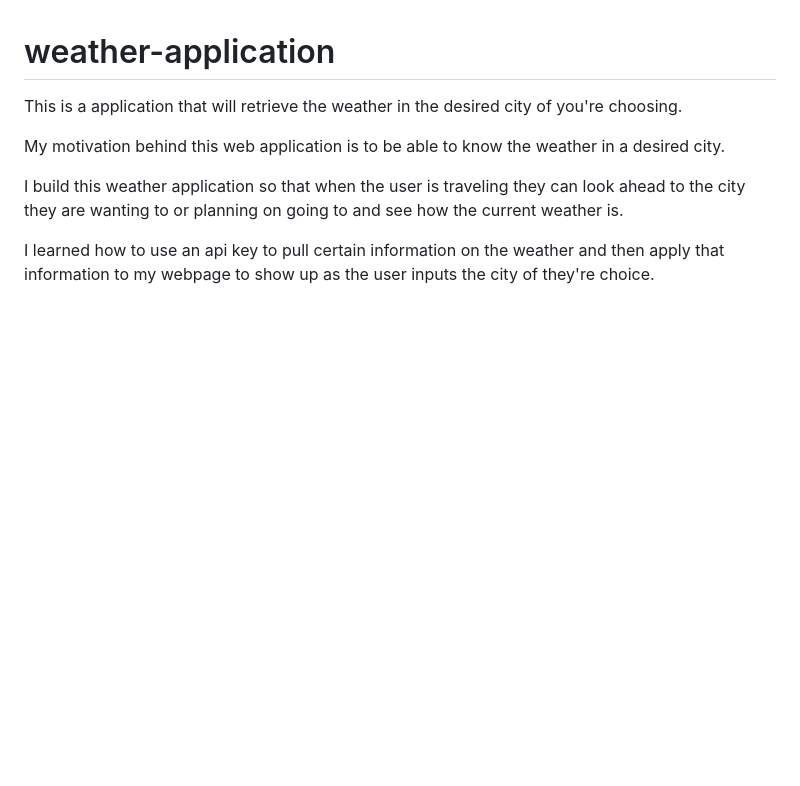
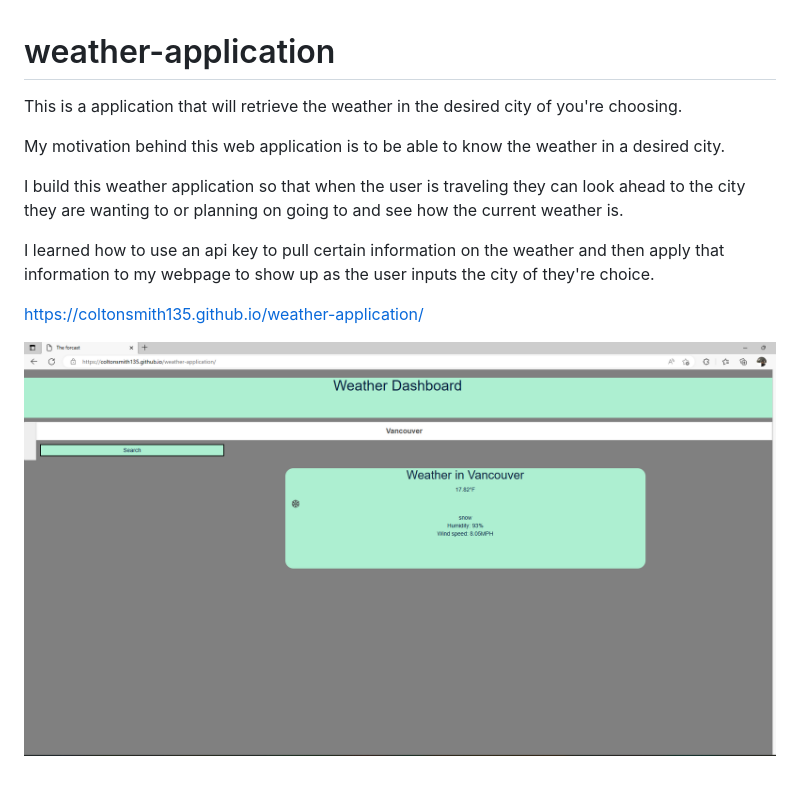
Before and after one commit to coltonsmith135/weather-application, a Markdown page: README.md, the part around the change. Drawn GitHub-style; pictures changed too: assets/weather.png (added); blank space fills up the shorter version.

Commit message:
added deployed link of webpage and screenshot of web application to README

```diff
--- a/README.md
+++ b/README.md
@@ -7,3 +7,7 @@ My motivation behind this web application is to be able to know the weather in a
 I build this weather application so that when the user is traveling they can look ahead to the city they are wanting to or planning on going to and see how the current weather is.
 
 I learned how to use an api key to pull certain information on the weather and then apply that information to my webpage to show up as the user inputs the city of they're choice.
+
+https://coltonsmith135.github.io/weather-application/
+
+![Weather application](./assets/weather.png)
```
